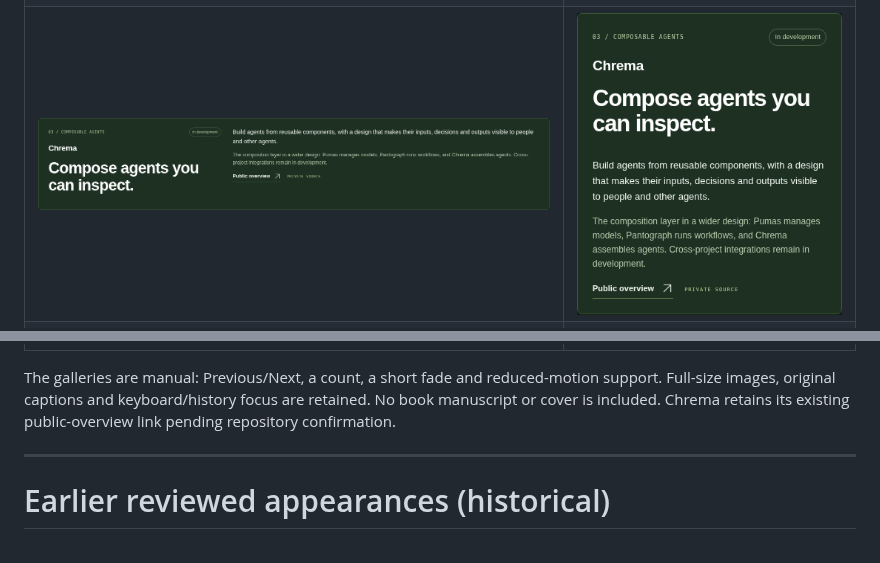
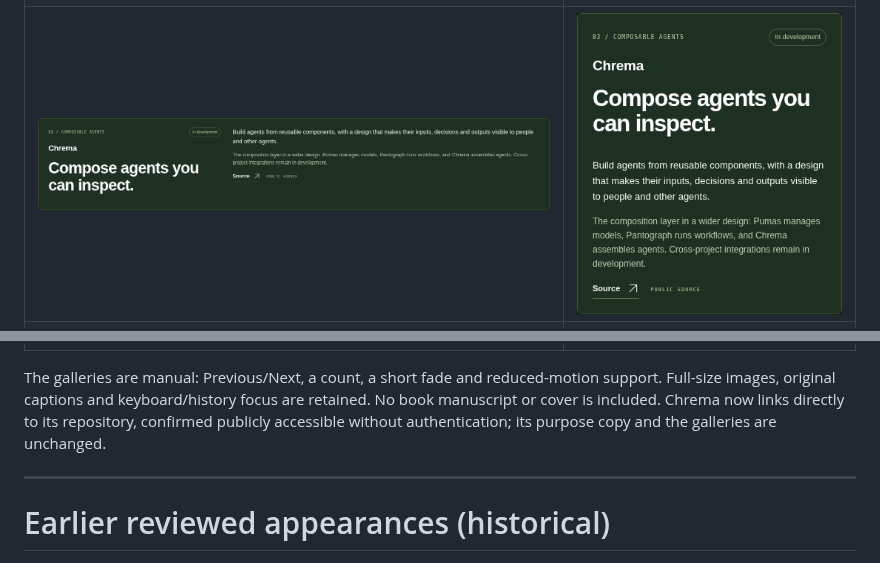
Before and after one commit to MrScripty/MrScripty, a Markdown page: docs/portfolio-review/README.md, 2 parts joined by grey strips. Rendered like a GitHub page; pictures changed too: docs/portfolio-review/purpose-chrema-desktop.png, docs/portfolio-review/purpose-chrema-mobile.png.

Commit message:
Link Chrema portfolio entry to its public repository

```diff
--- a/docs/portfolio-review/README.md
+++ b/docs/portfolio-review/README.md
@@ -18,7 +18,7 @@
 | ![Coding Standards / Cooking the Cat desktop](purpose-standards-desktop.png) | ![Coding Standards / Cooking the Cat mobile](purpose-standards-mobile.png) |
 | ![Lanternwake desktop](purpose-lanternwake-desktop.png) | ![Lanternwake mobile](purpose-lanternwake-mobile.png) |
 
-The galleries are manual: Previous/Next, a count, a short fade and reduced-motion support. Full-size images, original captions and keyboard/history focus are retained. No book manuscript or cover is included. Chrema retains its existing public-overview link pending repository confirmation.
+The galleries are manual: Previous/Next, a count, a short fade and reduced-motion support. Full-size images, original captions and keyboard/history focus are retained. No book manuscript or cover is included. Chrema now links directly to its repository, confirmed publicly accessible without authentication; its purpose copy and the galleries are unchanged.
 
 ---
 
```
Also changed, not shown: docs/portfolio/COPY_REVIEW.md (+1 -1 lines), 3 other files.
